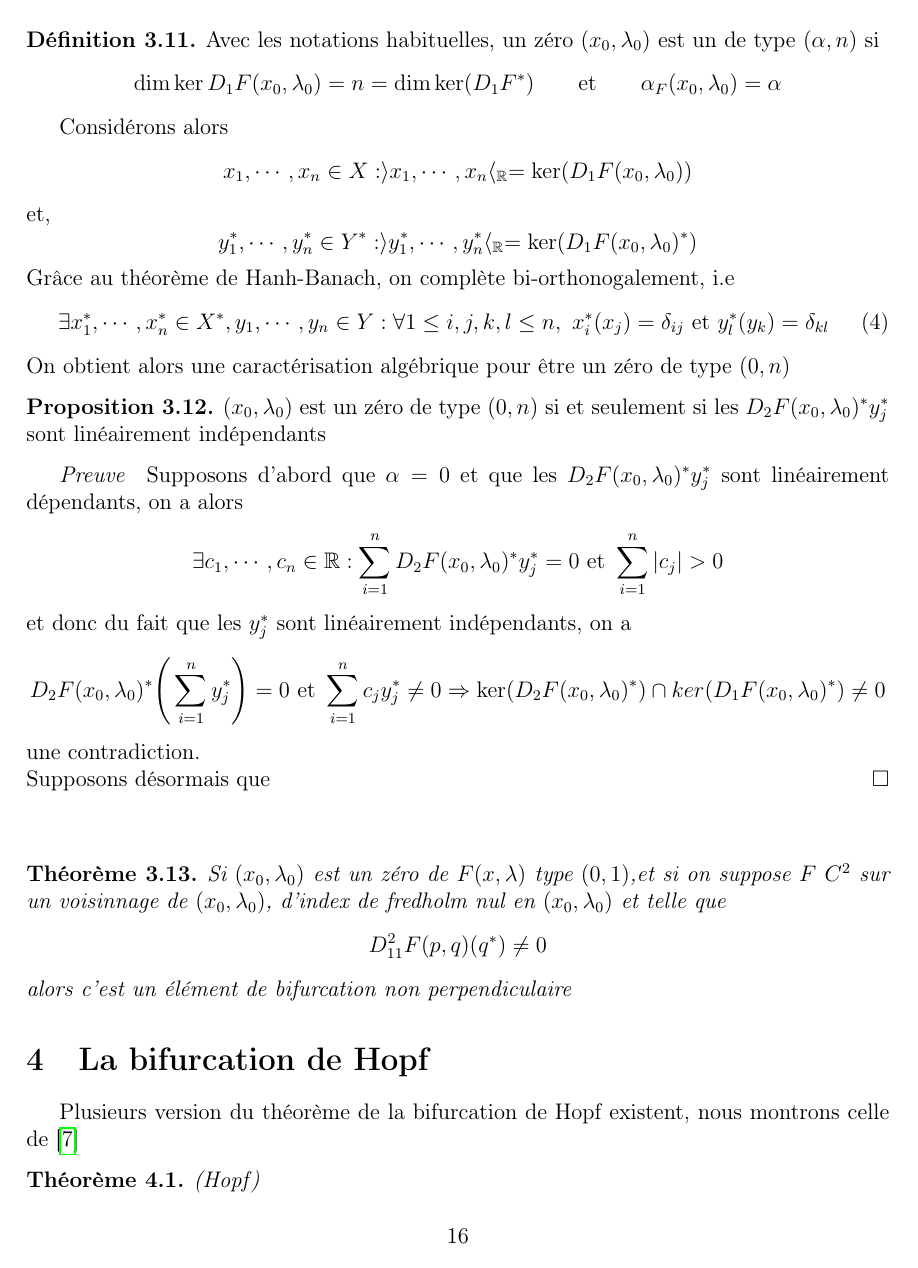
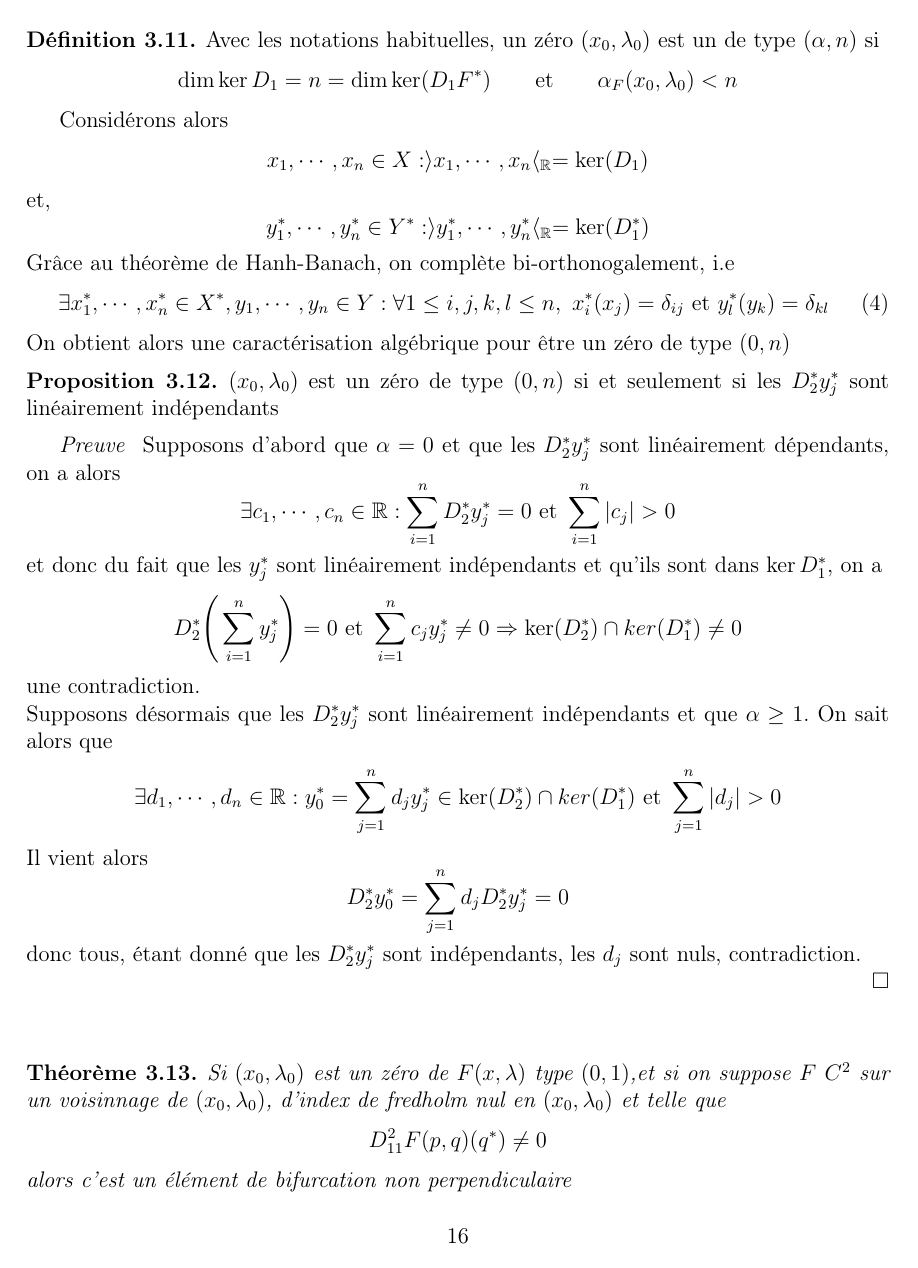
Before and after one commit to Zaktoid/Masterthesis, a LaTeX document (mémoire.tex): page 17 of 28. Compiled offline with pdfLaTeX.

Commit message:
18h42.Jaibienbu.19.03

```diff
--- a/mémoire.tex
+++ b/mémoire.tex
@@ -650,17 +650,17 @@ Notez qu'étant donné qu'on suppose l'index nul, si  $\dim \ker(D_1 F)=n$ on a
 \begin{definition}
     Avec les notations habituelles, un zéro $(x_0,\lambda_0)$ est un de type $(\alpha,n)$ si
     \begin{equation*}
-        \dim \ker D_1 F(x_0,\lambda_0)=n=\dim \ker(D_1 F^{*})\qquad  \text{et}\qquad   \alpha_F(x_0,\lambda_0)=\alpha
+        \dim \ker D_1=n=\dim \ker(D_1 F^{*})\qquad  \text{et}\qquad   \alpha_F(x_0,\lambda_0)<n
     \end{equation*}
 \end{definition}
 
 Considérons alors
 \begin{equation*}
-    x_1,\cdots,x_n\in X : \rangle x_1,\cdots,x_n\langle_{\R}=\ker(D_1 F(x_0,\lambda_0))
+    x_1,\cdots,x_n\in X : \rangle x_1,\cdots,x_n\langle_{\R}=\ker(D_1)
 \end{equation*}
 et,
 \begin{equation*}
-     y^{*}_1,\cdots,y^{*}_n\in Y^{*}: \rangle y^{*}_1,\cdots, y^{*}_{n}  \langle_{\R}=\ker(D_1 F(x_0,\lambda_0)^{*})
+     y^{*}_1,\cdots,y^{*}_n\in Y^{*}: \rangle y^{*}_1,\cdots, y^{*}_{n}  \langle_{\R}=\ker(D_1^{*})
 \end{equation*}
 Grâce au théorème de Hanh-Banach, on complète bi-orthonogalement, i.e
 \begin{equation}\label{BasebiOrtho}
@@ -669,20 +669,36 @@ Grâce au théorème de Hanh-Banach, on complète bi-orthonogalement, i.e
 On obtient alors une caractérisation algébrique pour être un zéro de type $(0,n)$
 
 \begin{proposition}
-    $(x_0,\lambda_0)$ est un zéro de type $(0,n)$ si et seulement si les $D_2 F(x_0,\lambda_0)^{*}y_j^{*}$ sont linéairement indépendants
+    $(x_0,\lambda_0)$ est un zéro de type $(0,n)$ si et seulement si les $D_2^{*}y_j^{*}$ sont linéairement indépendants
 \end{proposition}
 \begin{preuve}
-    Supposons d'abord que $\alpha=0$ et que les $D_2 F(x_0,\lambda_0)^{*}y_j^{*}$ sont linéairement dépendants,
+    Supposons d'abord que $\alpha=0$ et que les $D_2^{*}y_j^{*}$ sont linéairement dépendants,
     on a alors
     \begin{equation*}
-        \exists c_1,\cdots,c_n\in\R: \sum_{i=1}^n D_2 F(x_0,\lambda_0)^{*}y_j^{*}=0\text{ et } \sum_{i=1}^n |c_j|>0
+        \exists c_1,\cdots,c_n\in\R: \sum_{i=1}^n D_2^{*}y_j^{*}=0\text{ et } \sum_{i=1}^n |c_j|>0
     \end{equation*}
-    et donc du fait que les $y^{*}_j$ sont linéairement indépendants, on  a
+    et donc du fait que les $y^{*}_j$ sont linéairement indépendants et qu'ils sont dans $\ker D_1^{*}$, on  a
     \begin{equation*}
-        D_2 F(x_0,\lambda_0)^{*} \Bigg(\sum_{i=1}^n y_j^{*}\Bigg)=0\text{ et } \sum_{i=1}^n c_jy_j^{*}\neq 0\Rightarrow  \ker (D_2 F(x_0,\lambda_0)^{*})\cap ker (D_1 F(x_0,\lambda_0)^{*})\neq {0}
+        D_2^{*} \Bigg(\sum_{i=1}^n y_j^{*}
+        \Bigg)=0\text{ et } \sum_{i=1}^n c_jy_j^{*}\neq
+        0\Rightarrow  \ker (D_2^{*})\cap ker
+        (D_1^{*})\neq {0}
     \end{equation*}
     une contradiction.\\
-    Supposons désormais que
+    Supposons désormais que les
+    $D_2^{*}y_j^{*}$ sont linéairement indépendants et que $\alpha\geq 1$. On sait alors que
+    \begin{equation*}
+    \exists d_1,\cdots,d_n\in\R:
+    y^{*}_0=\sum_{j=1}^n d_j y^{*}_j\in\ker (D_2^{*})
+    \cap ker (D_1^{*})\text{ et } \sum_{j=1}^n |
+    d_j|>0
+    \end{equation*}
+    Il vient alors
+    \begin{equation*}
+        D_2^{*}y^{*}_0=\sum_ {j=1}^n d_jD_2^{*}  y^{*}_j=0
+    \end{equation*}
+    donc tous, étant donné que les  $D_2^{*}  y^{*}_j$ sont indépendants, les $d_j$ sont nuls, contradiction.
+
 \end{preuve}
 \begin{theorem}
     Si $(x_0,\lambda_0)$ est un zéro de $F(x,\lambda)$ type $(0,1)$,et si on suppose $F$ $C^2$ sur un voisinnage de $(x_0,\lambda_0)$, d'index de fredholm nul en $(x_0,\lambda_0)$ et telle que
```
Also changed, not shown: mémoire.pdf, mémoire.tex (6 more changed lines), 5 other files.
